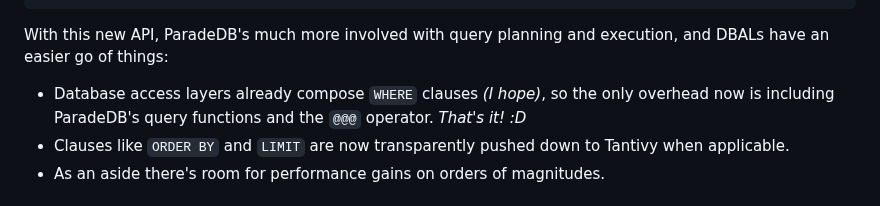
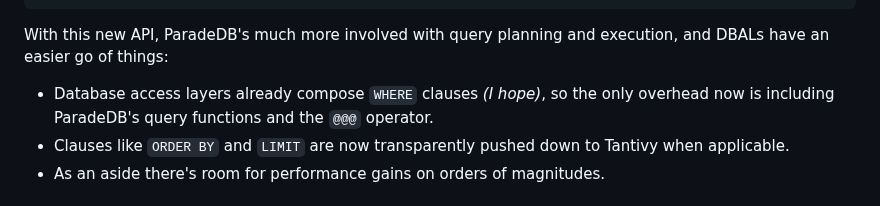
Before and after one commit to Moosieus/blog, a Markdown page: content/paradex.md, the part around the change. GitHub-like rendering.

Commit message:
Superlative.

```diff
--- a/content/paradex.md
+++ b/content/paradex.md
@@ -56,7 +56,7 @@ LIMIT 15;
 
 With this new API, ParadeDB's much more involved with query planning and execution, and DBALs have an easier go of things:
 
-* Database access layers already compose `WHERE` clauses *(I hope)*, so the only overhead now is including ParadeDB's query functions and the `@@@` operator. *That's it! :D*
+* Database access layers already compose `WHERE` clauses *(I hope)*, so the only overhead now is including ParadeDB's query functions and the `@@@` operator.
 * Clauses like `ORDER BY` and `LIMIT` are now transparently pushed down to Tantivy when applicable.
 * As an aside there's room for performance gains on orders of magnitudes.
 
```
